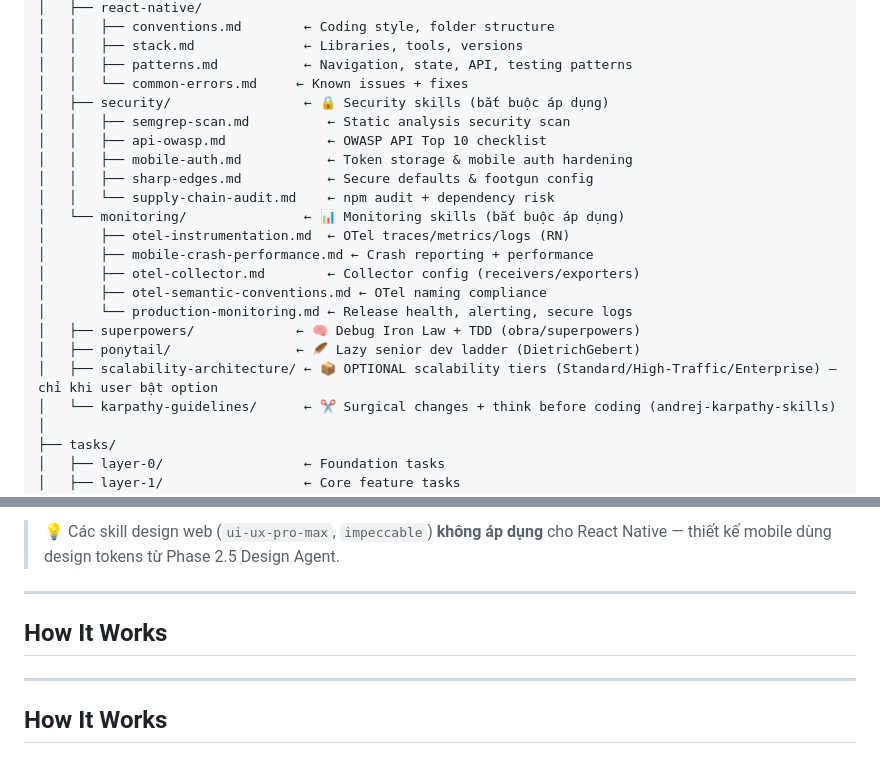
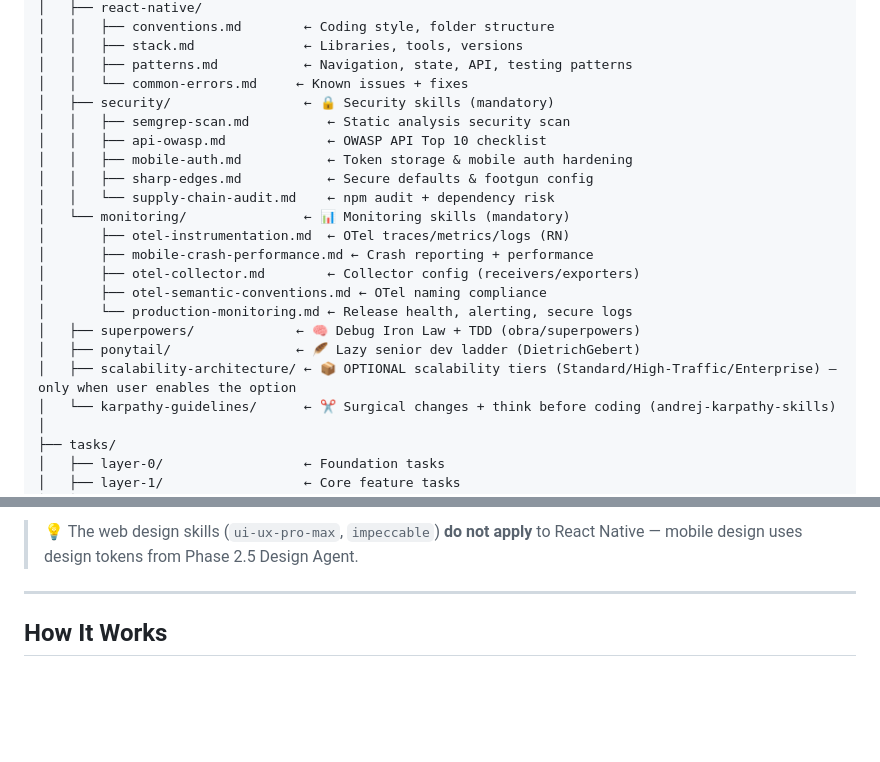
Before and after one commit to ocanhdt12-gif/opencode-react-native-template, a Markdown page: README.md, 2 parts joined by grey strips. GitHub-like rendering; blank space fills up the shorter version.

```diff
--- a/README.md
+++ b/README.md
@@ -88,13 +88,13 @@ project-template/
 │   │   ├── stack.md              ← Libraries, tools, versions
 │   │   ├── patterns.md           ← Navigation, state, API, testing patterns
 │   │   └── common-errors.md     ← Known issues + fixes
-│   ├── security/                 ← 🔒 Security skills (bắt buộc áp dụng)
+│   ├── security/                 ← 🔒 Security skills (mandatory)
 │   │   ├── semgrep-scan.md          ← Static analysis security scan
 │   │   ├── api-owasp.md             ← OWASP API Top 10 checklist
 │   │   ├── mobile-auth.md           ← Token storage & mobile auth hardening
 │   │   ├── sharp-edges.md           ← Secure defaults & footgun config
 │   │   └── supply-chain-audit.md    ← npm audit + dependency risk
-│   └── monitoring/               ← 📊 Monitoring skills (bắt buộc áp dụng)
+│   └── monitoring/               ← 📊 Monitoring skills (mandatory)
 │       ├── otel-instrumentation.md  ← OTel traces/metrics/logs (RN)
 │       ├── mobile-crash-performance.md ← Crash reporting + performance
 │       ├── otel-collector.md        ← Collector config (receivers/exporters)
@@ -102,7 +102,7 @@ project-template/
 │       └── production-monitoring.md ← Release health, alerting, secure logs
 │   ├── superpowers/             ← 🧠 Debug Iron Law + TDD (obra/superpowers)
 │   ├── ponytail/                ← 🪶 Lazy senior dev ladder (DietrichGebert)
-│   ├── scalability-architecture/ ← 📦 OPTIONAL scalability tiers (Standard/High-Traffic/Enterprise) — chỉ khi user bật option
+│   ├── scalability-architecture/ ← 📦 OPTIONAL scalability tiers (Standard/High-Traffic/Enterprise) — only when user enables the option
 │   └── karpathy-guidelines/      ← ✂️ Surgical changes + think before coding (andrej-karpathy-skills)
 │
 ├── tasks/
@@ -196,9 +196,5 @@ Template tích hợp 2 skill workflow (curate từ các repo open-source nổi t
 
-> 💡 Các skill design web (`ui-ux-pro-max`, `impeccable`) **không áp dụng** cho React Native — thiết kế mobile dùng design tokens từ Phase 2.5 Design Agent.
-
----
-
-## How It Works
+> 💡 The web design skills (`ui-ux-pro-max`, `impeccable`) **do not apply** to React Native — mobile design uses design tokens from Phase 2.5 Design Agent.
 
 ---
 
```
Also changed, not shown: other parts of README.md (+28 -28 lines).
